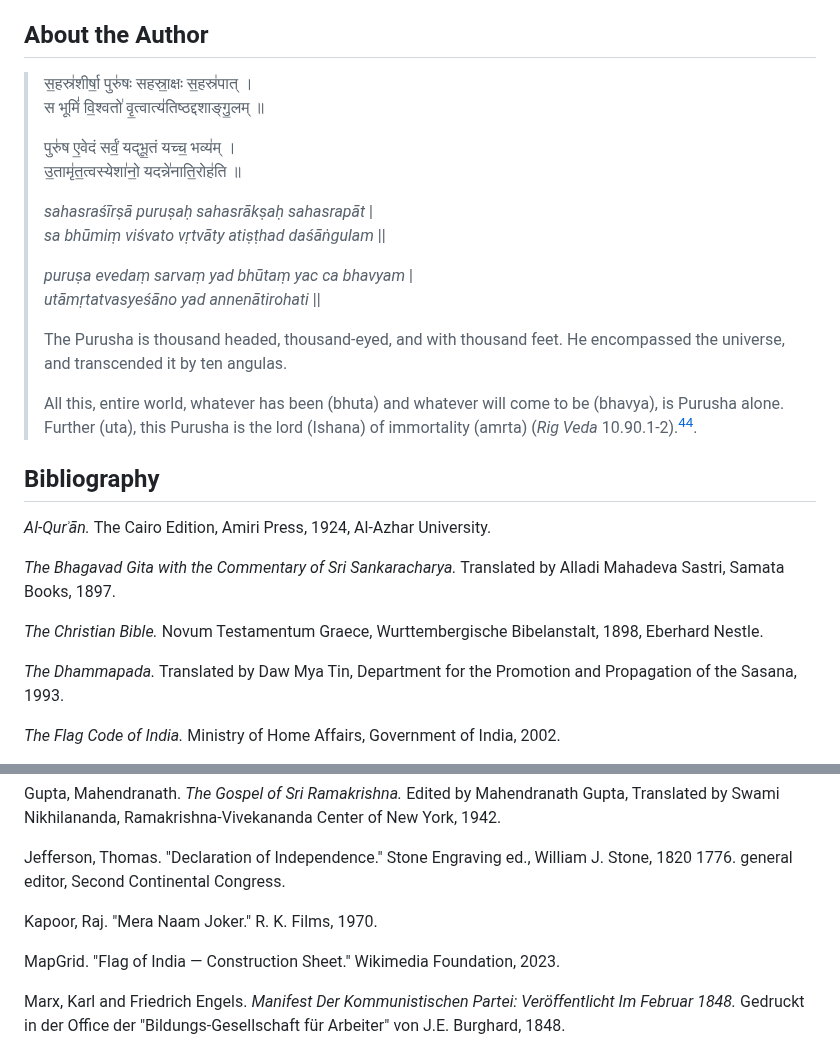
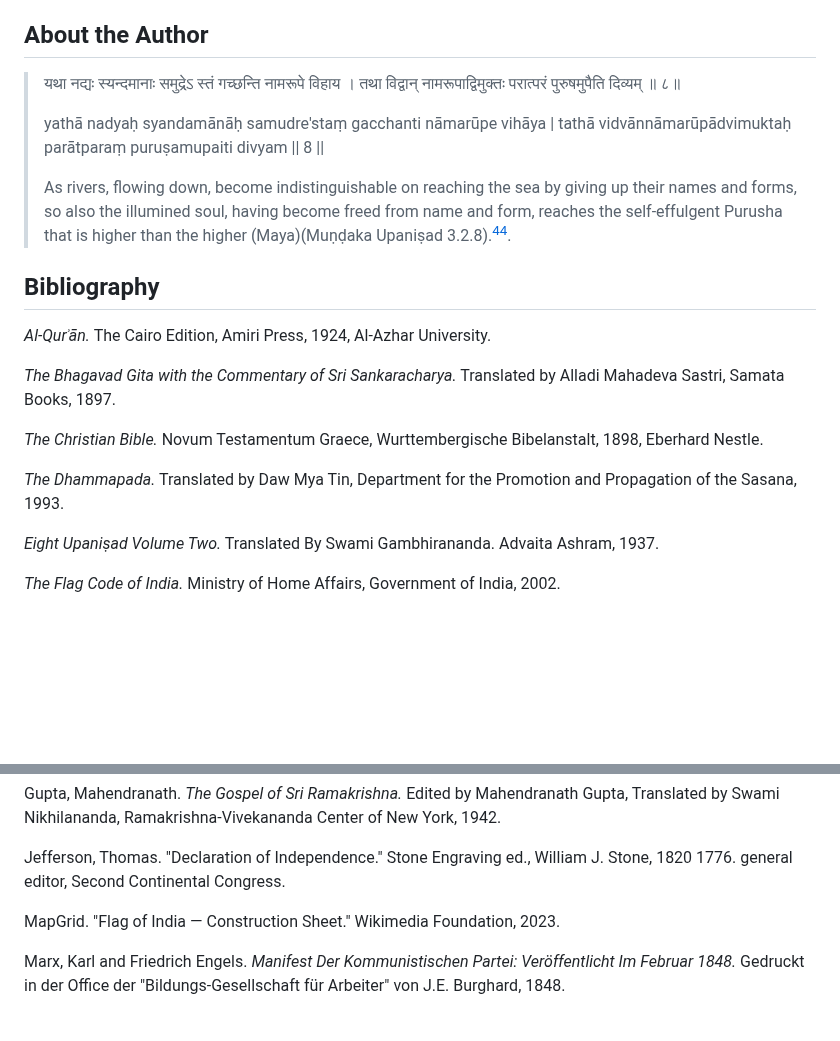
Before and after one commit to 1854books/VCRM, a Markdown page: README.md, 2 parts joined by grey strips. Drawn GitHub-style; blank space fills up the shorter version.

```diff
--- a/README.md
+++ b/README.md
@@ -1072,24 +1072,16 @@ Sahaja Subtle System[^39]
 
 ## About the Author
 
-> स॒हस्र॑शीर्षा॒ पुरु॑षः सहस्रा॒क्षः स॒हस्र॑पात् । <br>
-> स भूमिं॑ वि॒श्वतो॑ वृ॒त्वात्य॑तिष्ठद्दशाङ्गु॒लम् ॥ <br>
+> यथा नद्यः स्यन्दमानाः समुद्रेऽ स्तं गच्छन्ति नामरूपे विहाय ।
+> तथा विद्वान् नामरूपाद्विमुक्तः परात्परं पुरुषमुपैति दिव्यम् ॥ ८॥
 >
-> पुरु॑ष ए॒वेदं सर्वं॒ यद्भू॒तं यच्च॒ भव्य॑म् । <br>
->  उ॒तामृ॑त॒त्वस्येशा॑नो॒ यदन्ने॑नाति॒रोह॑ति ॥ <br>
+> yathā nadyaḥ syandamānāḥ samudre'staṃ gacchanti nāmarūpe vihāya |
+> tathā vidvānnāmarūpādvimuktaḥ parātparaṃ puruṣamupaiti divyam || 8 ||
 >
-> *sahasraśīrṣā puruṣaḥ sahasrākṣaḥ sahasrapāt* | <br>
-> *sa bhūmiṃ viśvato vṛtvāty atiṣṭhad daśāṅgulam* ||<br>
->
-> *puruṣa evedaṃ sarvaṃ yad bhūtaṃ yac ca bhavyam* |<br>
-> *utāmṛtatvasyeśāno yad annenātirohati* ||<br>
->
-> The Purusha is thousand headed, thousand-eyed, and with thousand feet.
-> He encompassed the universe, and transcended it by ten angulas.<br>
->
-> All this, entire world, whatever has been (bhuta) and whatever will
-> come to be (bhavya), is Purusha alone. Further (uta), this Purusha is
-> the lord (Ishana) of immortality (amrta) (*Rig Veda* 10.90.1-2).[^44].
+> As rivers, flowing down, become indistinguishable on reaching
+> the sea by giving up their names and forms, so also the illumined soul,
+> having become freed from name and form, reaches the self-effulgent
+> Purusha that is higher than the higher (Maya)(Muṇḍaka Upaniṣad 3.2.8).[^44].
 
 ## Bibliography
 
@@ -1103,6 +1095,8 @@ Bibelanstalt, 1898, Eberhard Nestle.
 
 *The Dhammapada.* Translated by Daw Mya Tin, Department for the
 Promotion and Propagation of the Sasana, 1993.
+
+*Eight Upaniṣad Volume Two.* Translated By Swami Gambhirananda. Advaita Ashram, 1937.
 
 *The Flag Code of India.* Ministry of Home Affairs, Government of India,
 2002.
@@ -1163,8 +1157,6 @@ Ramakrishna-Vivekananda Center of New York, 1942.
 Jefferson, Thomas. "Declaration of Independence." Stone Engraving ed.,
 William J. Stone, 1820 1776. general editor, Second Continental
 Congress.
-
-Kapoor, Raj. "Mera Naam Joker." R. K. Films, 1970.
 
 MapGrid. "Flag of India — Construction Sheet." Wikimedia Foundation,
 2023.
```
Also changed, not shown: other parts of README.md (+2 -3 lines).
